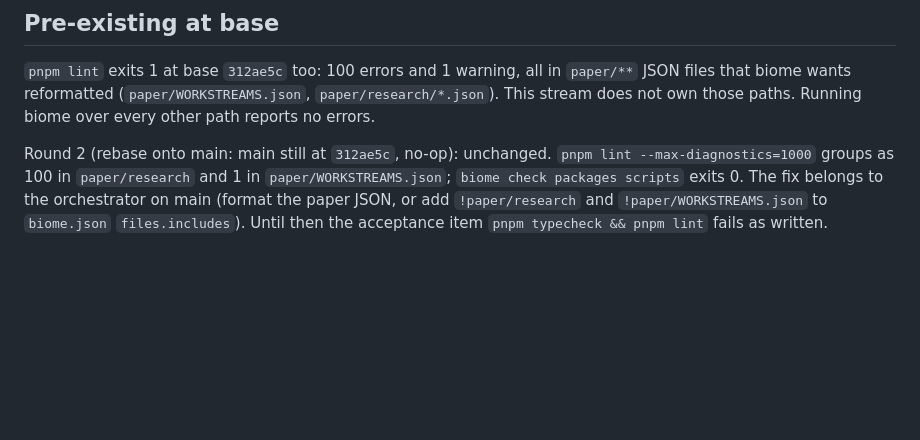
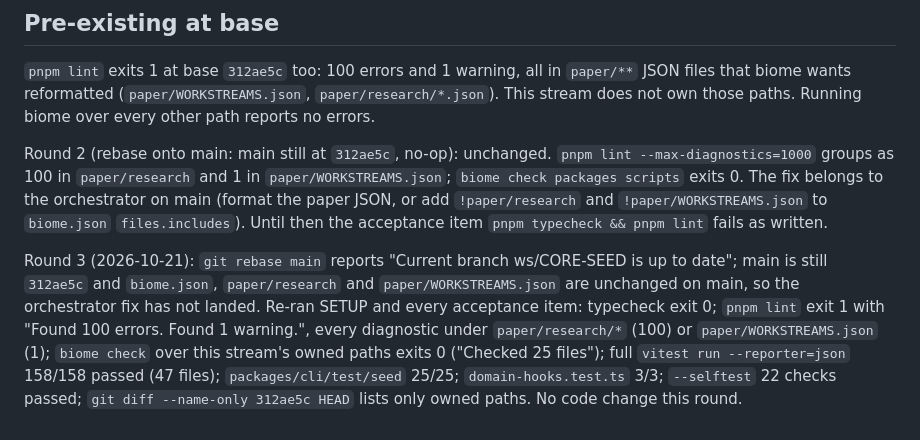
Before and after one commit to vats98754/fiks, a Markdown page: paper/build-logs/CORE-SEED.md, the part around the change. GitHub-like rendering; blank space fills up the shorter version.

Commit message:
CORE-SEED round 3: re-verify after rebase; lint blocker still on main
- main still at 312ae5c; rebase is a no-op and the orchestrator lint fix has not landed
- build log: round-3 evidence (typecheck 0, owned-path biome 0, 158/158 tests, seed 25/25,
  domain-hooks 3/3, selftest 22 checks, diff scope owned-only)

Co-Authored-By: Claude Opus 5.5 <noreply@anthropic.com>

```diff
--- a/paper/build-logs/CORE-SEED.md
+++ b/paper/build-logs/CORE-SEED.md
@@ -47,3 +47,12 @@ Round 2 (rebase onto main: main still at `312ae5c`, no-op): unchanged. `pnpm lin
 `biome check packages scripts` exits 0. The fix belongs to the orchestrator on main (format the
 paper JSON, or add `!paper/research` and `!paper/WORKSTREAMS.json` to `biome.json`
 `files.includes`). Until then the acceptance item `pnpm typecheck && pnpm lint` fails as written.
+
+Round 3 (2026-10-21): `git rebase main` reports "Current branch ws/CORE-SEED is up to date";
+main is still `312ae5c` and `biome.json`, `paper/research` and `paper/WORKSTREAMS.json` are
+unchanged on main, so the orchestrator fix has not landed. Re-ran SETUP and every acceptance item:
+typecheck exit 0; `pnpm lint` exit 1 with "Found 100 errors. Found 1 warning.", every diagnostic
+under `paper/research/*` (100) or `paper/WORKSTREAMS.json` (1); `biome check` over this stream's
+owned paths exits 0 ("Checked 25 files"); full `vitest run --reporter=json` 158/158 passed (47
+files); `packages/cli/test/seed` 25/25; `domain-hooks.test.ts` 3/3; `--selftest` 22 checks
+passed; `git diff --name-only 312ae5c HEAD` lists only owned paths. No code change this round.
```
